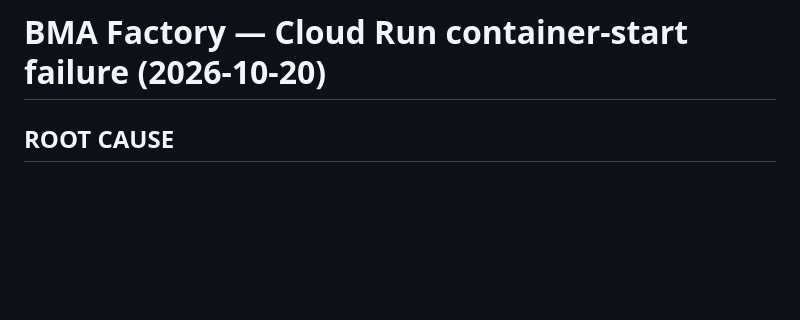
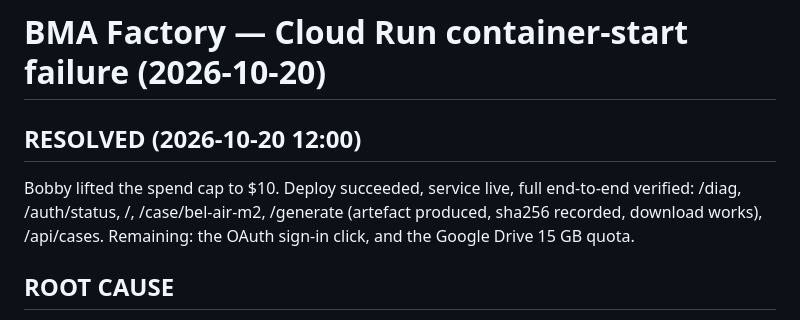
Before and after one commit to choumakdou/bma-factory, a Markdown page: .claude/memory/bma-factory-cloudrun-startup-failure.md, the part around the change. GitHub-like rendering; blank space fills up the shorter version.

Commit message:
Update diagnosis memory: resolved after spend cap lift

```diff
--- a/.claude/memory/bma-factory-cloudrun-startup-failure.md
+++ b/.claude/memory/bma-factory-cloudrun-startup-failure.md
@@ -6,6 +6,12 @@ metadata:
 ---
 
 # BMA Factory — Cloud Run container-start failure (2026-10-20)
+
+## RESOLVED (2026-10-20 12:00)
+Bobby lifted the spend cap to $10. Deploy succeeded, service live, full
+end-to-end verified: /diag, /auth/status, /, /case/bel-air-m2, /generate
+(artefact produced, sha256 recorded, download works), /api/cases.
+Remaining: the OAuth sign-in click, and the Google Drive 15 GB quota.
 
 ## ROOT CAUSE
 **Billing was disabled on GCP project `bma-factory` at ~2026-10-19 17:29-17:41 UTC.**
```
